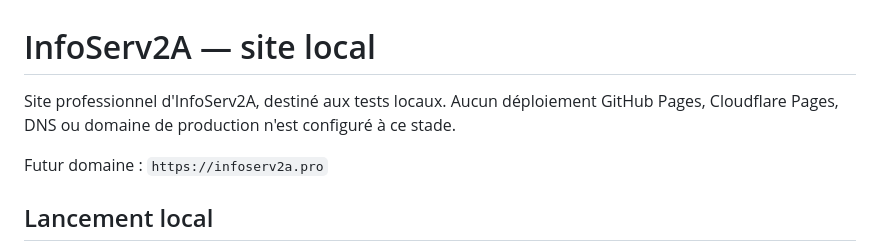
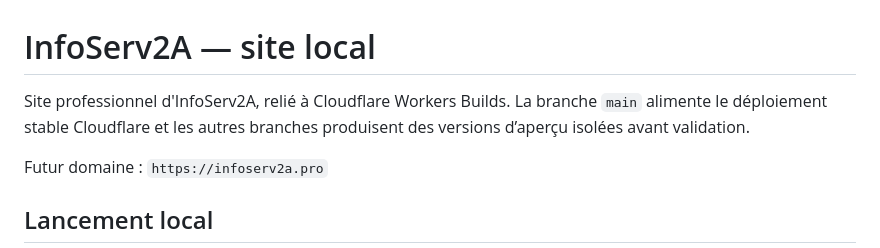
Before and after one commit to didier2a/INFOSERV2A, a Markdown page: README.md, the part around the change. Rendered like a GitHub page.

Commit message:
docs: record Cloudflare preview workflow

```diff
--- a/README.md
+++ b/README.md
@@ -1,6 +1,6 @@
 # InfoServ2A — site local
 
-Site professionnel d'InfoServ2A, destiné aux tests locaux. Aucun déploiement GitHub Pages, Cloudflare Pages, DNS ou domaine de production n'est configuré à ce stade.
+Site professionnel d'InfoServ2A, relié à Cloudflare Workers Builds. La branche `main` alimente le déploiement stable Cloudflare et les autres branches produisent des versions d’aperçu isolées avant validation.
 
 Futur domaine : `https://infoserv2a.pro`
 
```
